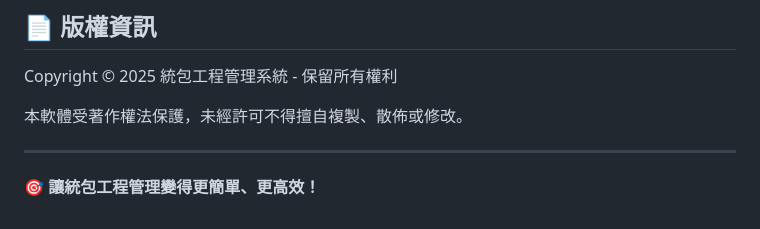
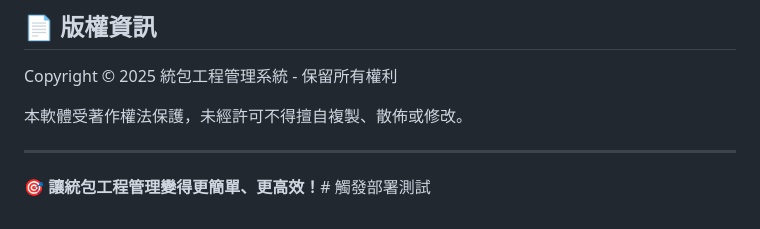
Before and after one commit to jameslai-sparkofy/c-flow, a Markdown page: README.md, the part around the change. Rendered like a GitHub page.

```diff
--- a/README.md
+++ b/README.md
@@ -295,4 +295,4 @@ Copyright © 2025 統包工程管理系統 - 保留所有權利
 
 ---
 
-**🎯 讓統包工程管理變得更簡單、更高效！**
+**🎯 讓統包工程管理變得更簡單、更高效！**# 觸發部署測試
```
Also changed, not shown: SETUP_PROGRESS.md (added, +45 -0 lines).
